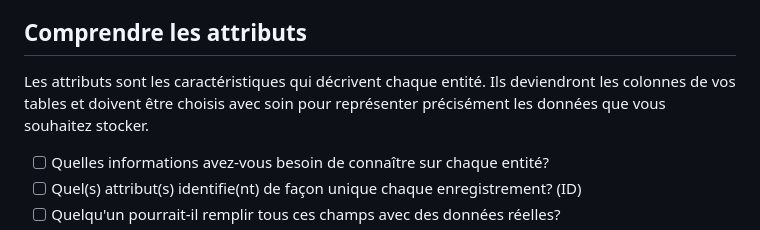
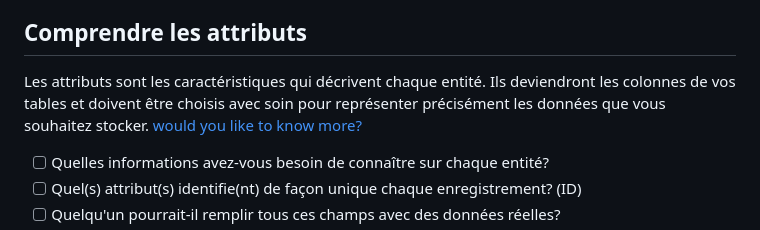
Before and after one commit to EFP-DEV/1-CE-X75, a Markdown page: LDB/session_2.md, the part around the change. Rendered like a GitHub page.

```diff
--- a/LDB/session_2.md
+++ b/LDB/session_2.md
@@ -9,7 +9,7 @@ Les entités sont les objets fondamentaux de votre base de données. Chaque enti
 - [ ] Si vous dessiniez chaque entité comme une boîte, aurait-elle un sens par elle-même?
 
 ## Comprendre les attributs
-Les attributs sont les caractéristiques qui décrivent chaque entité. Ils deviendront les colonnes de vos tables et doivent être choisis avec soin pour représenter précisément les données que vous souhaitez stocker.
+Les attributs sont les caractéristiques qui décrivent chaque entité. Ils deviendront les colonnes de vos tables et doivent être choisis avec soin pour représenter précisément les données que vous souhaitez stocker. [would you like to know more?](entity_attributes.md)
 
 - [ ] Quelles informations avez-vous besoin de connaître sur chaque entité?
 - [ ] Quel(s) attribut(s) identifie(nt) de façon unique chaque enregistrement? (ID)
```
